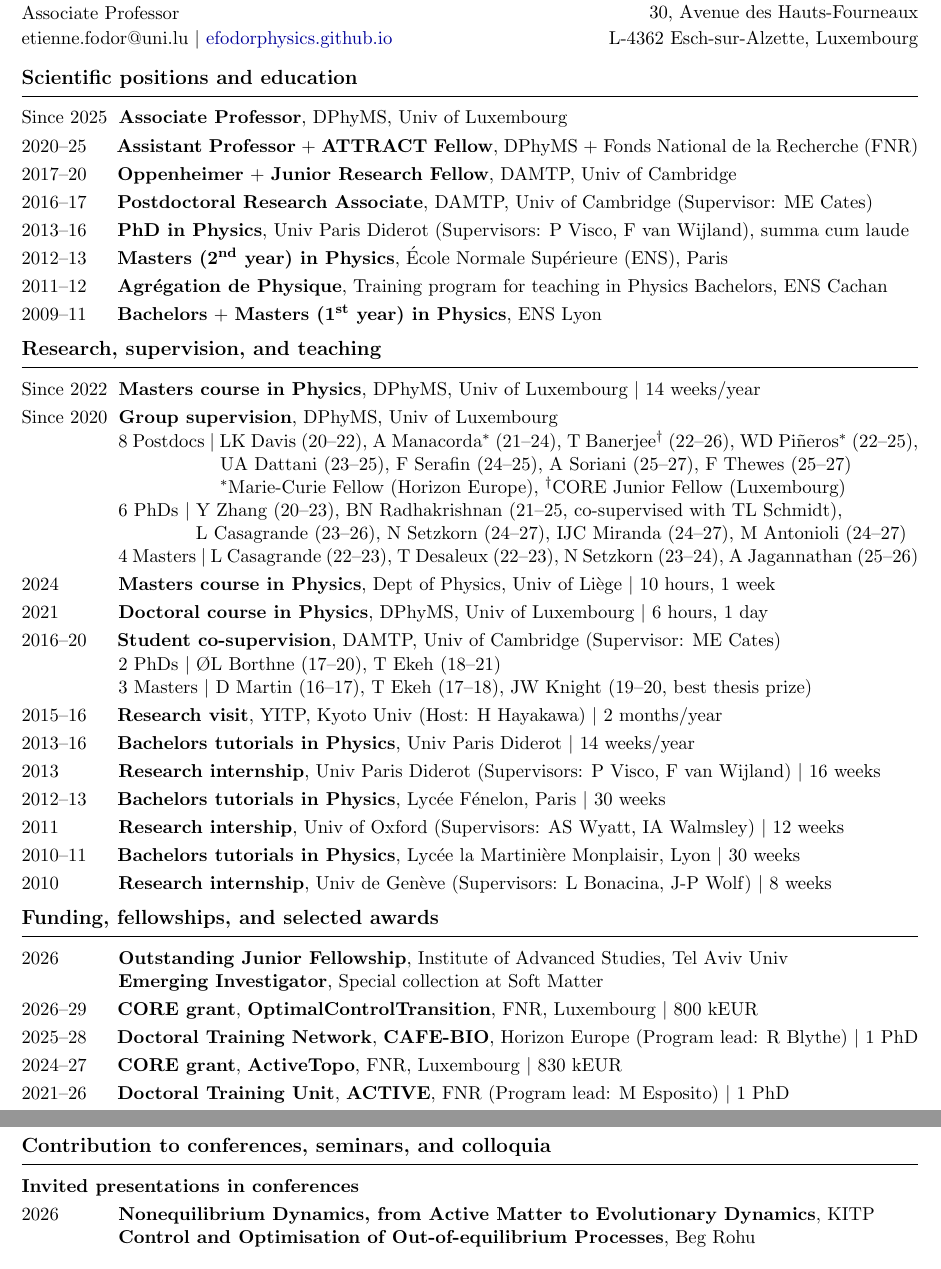
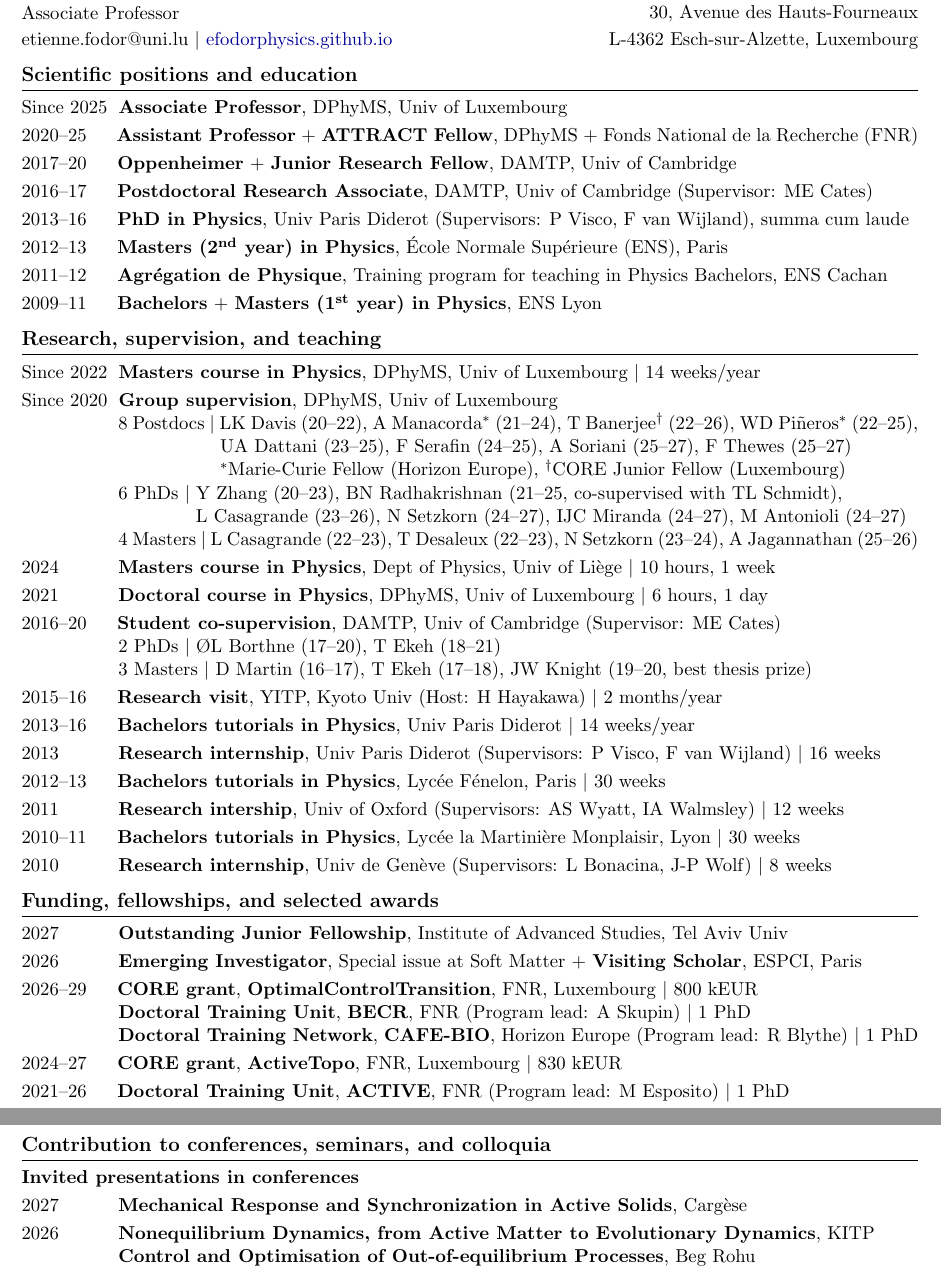
Before and after one commit to efodorphysics/efodorphysics.github.io, a LaTeX CV (CV/cv.tex): two parts of pages 1 and 3 of 7, joined at a grey line, cut so that both start at the same text. Compiled offline with pdfLaTeX.

Commit message:
Add files via upload

```diff
--- a/CV/cv.tex
+++ b/CV/cv.tex
@@ -2,8 +2,8 @@
 
 \setlength{\headsep}{0cm}
 \setlength{\textwidth}{18.5cm}
-\setlength{\textheight}{26.7cm}
-\setlength{\voffset}{-2.6cm}
+\setlength{\textheight}{27cm}
+\setlength{\voffset}{-2.8cm}
 \setlength{\hoffset}{-1.25cm}
 \setlength{\oddsidemargin}{0cm}
 \setlength{\evensidemargin}{0cm}
@@ -63,10 +63,11 @@ hyperfigures = false]
 % ===============================================================================
 
 
+\vskip-.15cm
 \noindent{\large\bf Scientific positions and education}
-\vskip.15cm
+\vskip.1cm
 \hrule
-\vskip.3cm
+\vskip.2cm
 
 \noindent
 Since 2025 \hskip.1cm{\bf Associate Professor}, DPhyMS, Univ of Luxembourg
@@ -105,9 +106,9 @@ Since 2025 \hskip.1cm{\bf Associate Professor}, DPhyMS, Univ of Luxembourg
 
 \vskip.25cm
 \noindent{\large\bf Research, supervision, and teaching}
-\vskip.15cm
+\vskip.1cm
 \hrule
-\vskip.3cm
+\vskip.2cm
 
 \noindent
 Since 2022 \hskip.1cm{\bf Masters course in Physics}, DPhyMS, Univ of Luxembourg $|$ 14 weeks/year
@@ -185,24 +186,24 @@ Since 2020 \hskip.1cm{\bf Group supervision}, DPhyMS, Univ of Luxembourg
 
 
 \vskip.25cm
-%\newpage
 \noindent{\large\bf Funding, fellowships, and selected awards}
-\vskip.15cm
+\vskip.1cm
 \hrule
+\vskip.2cm
 
-\vskip.3cm
 \noindent
-2026 \hskip1.1cm{\bf Outstanding Junior Fellowship}, Institute of Advanced Studies, Tel Aviv Univ
+2027 \hskip1.1cm{\bf Outstanding Junior Fellowship}, Institute of Advanced Studies, Tel Aviv Univ
 
-\hskip1.4cm {\bf Emerging Investigator}, Special collection at Soft Matter
+\vskip.1cm
+\noindent2026 \hskip1.1cm{\bf Emerging Investigator}, Special issue at Soft Matter + {\bf Visiting Scholar}, ESPCI, Paris
 
 \vskip.1cm
 \noindent
 2026--29 \hskip.5cm{\bf CORE grant}, {\bf OptimalControlTransition}, FNR, Luxembourg $|$ 800 kEUR
 
-\vskip.1cm
-\noindent
-2025--28 \hskip.5cm{\bf Doctoral Training Network}, {\bf CAFE-BIO}, Horizon Europe (Program lead: R Blythe) $|$ 1 PhD
+\hskip1.4cm {\bf Doctoral Training Unit}, {\bf BECR}, FNR (Program lead: A Skupin) $|$ 1 PhD
+
+\hskip1.4cm{\bf Doctoral Training Network}, {\bf CAFE-BIO}, Horizon Europe (Program lead: R Blythe) $|$ 1 PhD
 
 \vskip.1cm
 \noindent
@@ -406,14 +408,18 @@ Since 2016 \hskip.1cm {\bf Reviewer for scientific journals and agencies} $|$ ca
 % ===============================================================================
 
 
-%\vskip.5cm
 \newpage
 \noindent{\large\bf Contribution to conferences, seminars, and colloquia}
-\vskip.15cm
+\vskip.1cm
 \hrule
-\vskip.3cm
+\vskip.2cm
+
 \noindent
 {\bf Invited presentations in conferences}
+
+\vskip.1cm
+\noindent
+2027 \hskip1.1cm {\bf Mechanical Response and Synchronization in Active Solids}, Cargèse
 
 \vskip.1cm
 \noindent
```
Also changed, not shown: CV/cv.pdf, CV/cv.tex (42 more changed lines).
